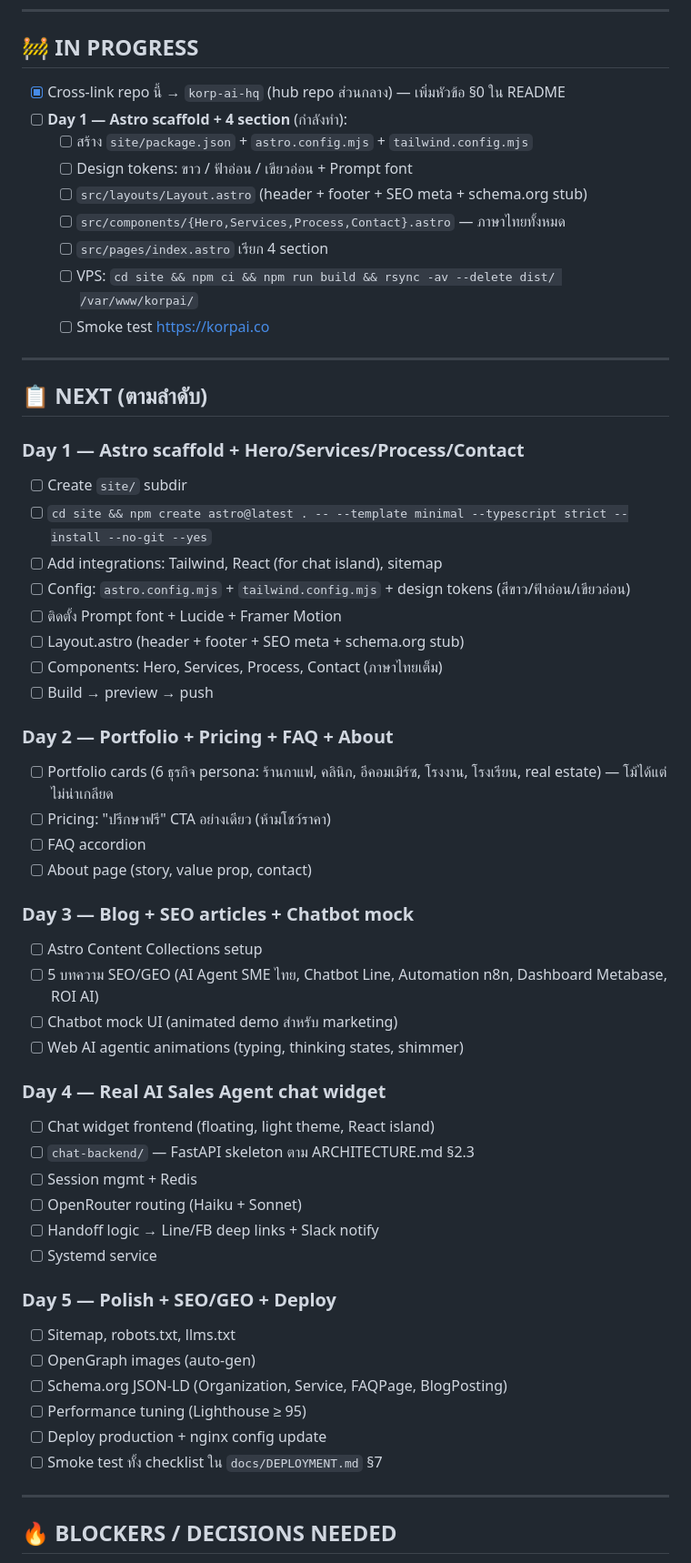
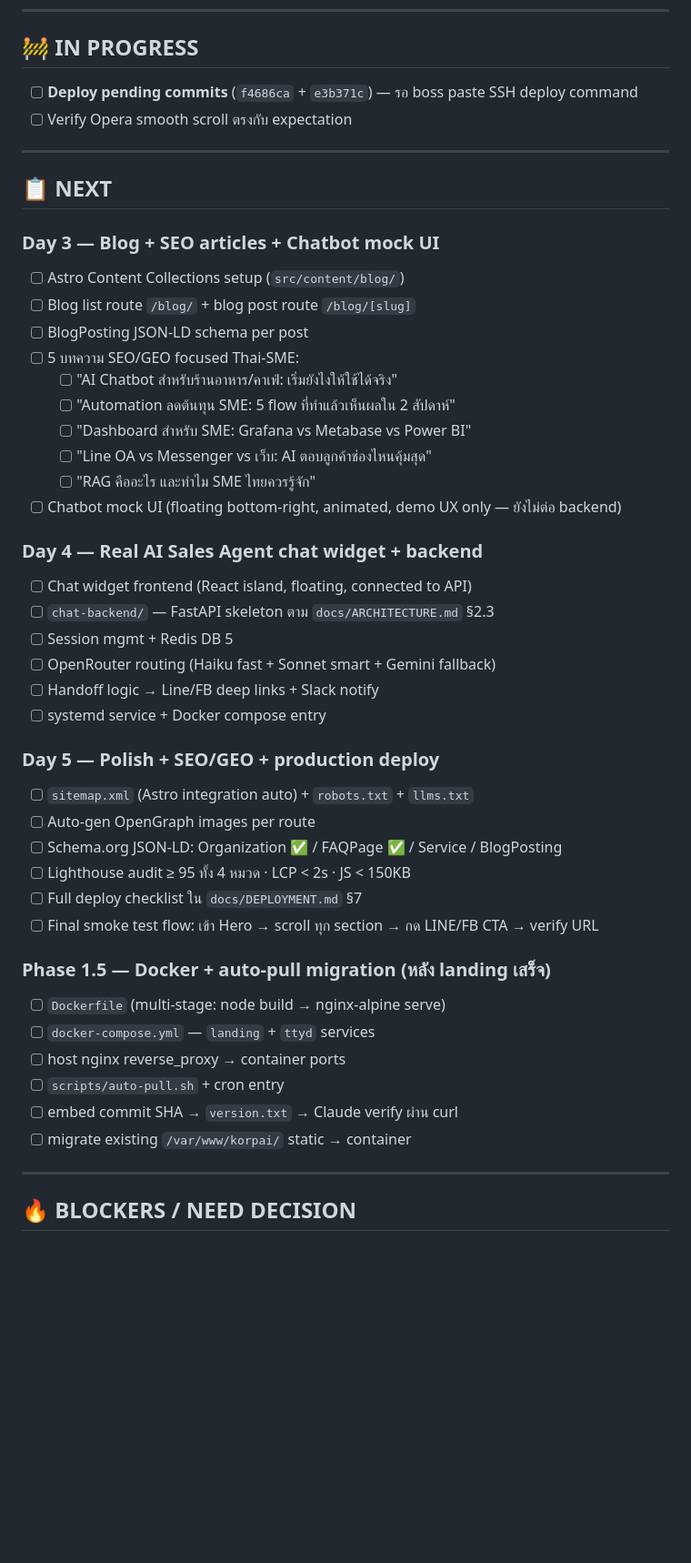
Before and after one commit to korpaiix-dev/korpai-landing, a Markdown page: PROGRESS.md, the part around one of its changes. Shown at 91% size. Rendered like a GitHub page; blank space fills up the shorter version.

```diff
--- a/PROGRESS.md
+++ b/PROGRESS.md
@@ -61,59 +50,50 @@
 
 ## 🚧 IN PROGRESS
 
-- [x] Cross-link repo นี้ → `korp-ai-hq` (hub repo ส่วนกลาง) — เพิ่มหัวข้อ §0 ใน README
-- [ ] **Day 1 — Astro scaffold + 4 section** (กำลังทำ):
-  - [ ] สร้าง `site/package.json` + `astro.config.mjs` + `tailwind.config.mjs`
-  - [ ] Design tokens: ขาว / ฟ้าอ่อน / เขียวอ่อน + Prompt font
-  - [ ] `src/layouts/Layout.astro` (header + footer + SEO meta + schema.org stub)
-  - [ ] `src/components/{Hero,Services,Process,Contact}.astro` — ภาษาไทยทั้งหมด
-  - [ ] `src/pages/index.astro` เรียก 4 section
-  - [ ] VPS: `cd site && npm ci && npm run build && rsync -av --delete dist/ /var/www/korpai/`
-  - [ ] Smoke test https://korpai.co
+- [ ] **Deploy pending commits** (`f4686ca` + `e3b371c`) — รอ boss paste SSH deploy command
+- [ ] Verify Opera smooth scroll ตรงกับ expectation
 
 ---
 
-## 📋 NEXT (ตามลำดับ)
+## 📋 NEXT
 
-### Day 1 — Astro scaffold + Hero/Services/Process/Contact
-- [ ] Create `site/` subdir
-- [ ] `cd site && npm create astro@latest . -- --template minimal --typescript strict --install --no-git --yes`
-- [ ] Add integrations: Tailwind, React (for chat island), sitemap
-- [ ] Config: `astro.config.mjs` + `tailwind.config.mjs` + design tokens (สีขาว/ฟ้าอ่อน/เขียวอ่อน)
-- [ ] ติดตั้ง Prompt font + Lucide + Framer Motion
-- [ ] Layout.astro (header + footer + SEO meta + schema.org stub)
-- [ ] Components: Hero, Services, Process, Contact (ภาษาไทยเต็ม)
-- [ ] Build → preview → push
+### Day 3 — Blog + SEO articles + Chatbot mock UI
+- [ ] Astro Content Collections setup (`src/content/blog/`)
+- [ ] Blog list route `/blog/` + blog post route `/blog/[slug]`
+- [ ] BlogPosting JSON-LD schema per post
+- [ ] 5 บทความ SEO/GEO focused Thai-SME:
+  - [ ] "AI Chatbot สำหรับร้านอาหาร/คาเฟ่: เริ่มยังไงให้ใช้ได้จริง"
+  - [ ] "Automation ลดต้นทุน SME: 5 flow ที่ทำแล้วเห็นผลใน 2 สัปดาห์"
+  - [ ] "Dashboard สำหรับ SME: Grafana vs Metabase vs Power BI"
+  - [ ] "Line OA vs Messenger vs เว็บ: AI ตอบลูกค้าช่องไหนคุ้มสุด"
+  - [ ] "RAG คืออะไร และทำไม SME ไทยควรรู้จัก"
+- [ ] Chatbot mock UI (floating bottom-right, animated, demo UX only — ยังไม่ต่อ backend)
 
-### Day 2 — Portfolio + Pricing + FAQ + About
-- [ ] Portfolio cards (6 ธุรกิจ persona: ร้านกาแฟ, คลินิก, อีคอมเมิร์ซ, โรงงาน, โรงเรียน, real estate) — โม้ได้แต่ไม่น่าเกลียด
-- [ ] Pricing: "ปรึกษาฟรี" CTA อย่างเดียว (ห้ามโชว์ราคา)
-- [ ] FAQ accordion
-- [ ] About page (story, value prop, contact)
+### Day 4 — Real AI Sales Agent chat widget + backend
+- [ ] Chat widget frontend (React island, floating, connected to API)
+- [ ] `chat-backend/` — FastAPI skeleton ตาม `docs/ARCHITECTURE.md` §2.3
+- [ ] Session mgmt + Redis DB 5
+- [ ] OpenRouter routing (Haiku fast + Sonnet smart + Gemini fallback)
+- [ ] Handoff logic → Line/FB deep links + Slack notify
+- [ ] systemd service + Docker compose entry
 
-### Day 3 — Blog + SEO articles + Chatbot mock
-- [ ] Astro Content Collections setup
-- [ ] 5 บทความ SEO/GEO (AI Agent SME ไทย, Chatbot Line, Automation n8n, Dashboard Metabase, ROI AI)
-- [ ] Chatbot mock UI (animated demo สำหรับ marketing)
-- [ ] Web AI agentic animations (typing, thinking states, shimmer)
+### Day 5 — Polish + SEO/GEO + production deploy
+- [ ] `sitemap.xml` (Astro integration auto) + `robots.txt` + `llms.txt`
+- [ ] Auto-gen OpenGraph images per route
+- [ ] Schema.org JSON-LD: Organization ✅ / FAQPage ✅ / Service / BlogPosting
+- [ ] Lighthouse audit ≥ 95 ทั้ง 4 หมวด · LCP < 2s · JS < 150KB
+- [ ] Full deploy checklist ใน `docs/DEPLOYMENT.md` §7
+- [ ] Final smoke test flow: เข้า Hero → scroll ทุก section → กด LINE/FB CTA → verify URL
 
-### Day 4 — Real AI Sales Agent chat widget
-- [ ] Chat widget frontend (floating, light theme, React island)
-- [ ] `chat-backend/` — FastAPI skeleton ตาม ARCHITECTURE.md §2.3
-- [ ] Session mgmt + Redis
-- [ ] OpenRouter routing (Haiku + Sonnet)
-- [ ] Handoff logic → Line/FB deep links + Slack notify
-- [ ] Systemd service
-
-### Day 5 — Polish + SEO/GEO + Deploy
-- [ ] Sitemap, robots.txt, llms.txt
-- [ ] OpenGraph images (auto-gen)
-- [ ] Schema.org JSON-LD (Organization, Service, FAQPage, BlogPosting)
-- [ ] Performance tuning (Lighthouse ≥ 95)
-- [ ] Deploy production + nginx config update
-- [ ] Smoke test ทั้ง checklist ใน `docs/DEPLOYMENT.md` §7
+### Phase 1.5 — Docker + auto-pull migration (หลัง landing เสร็จ)
+- [ ] `Dockerfile` (multi-stage: node build → nginx-alpine serve)
+- [ ] `docker-compose.yml` — `landing` + `ttyd` services
+- [ ] host nginx reverse_proxy → container ports
+- [ ] `scripts/auto-pull.sh` + cron entry
+- [ ] embed commit SHA → `version.txt` → Claude verify ผ่าน curl
+- [ ] migrate existing `/var/www/korpai/` static → container
 
 ---
 
-## 🔥 BLOCKERS / DECISIONS NEEDED
+## 🔥 BLOCKERS / NEED DECISION
 
```
Also changed, not shown: other parts of PROGRESS.md (+53 -93 lines).
